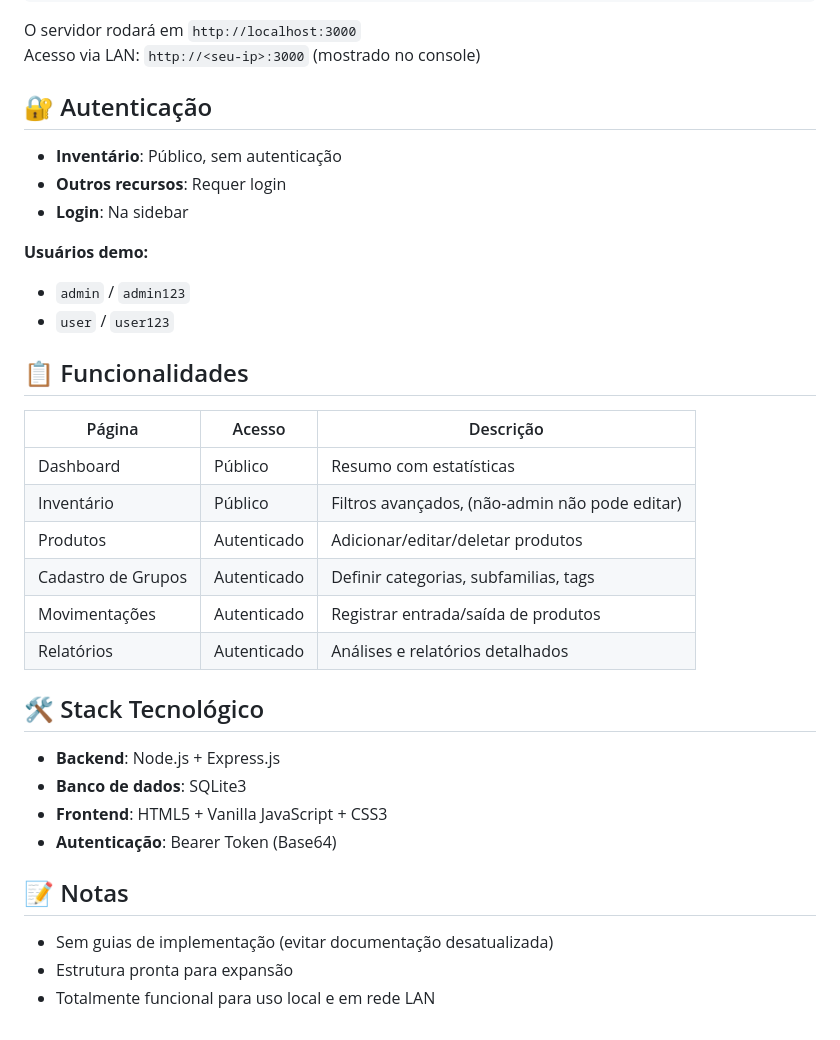
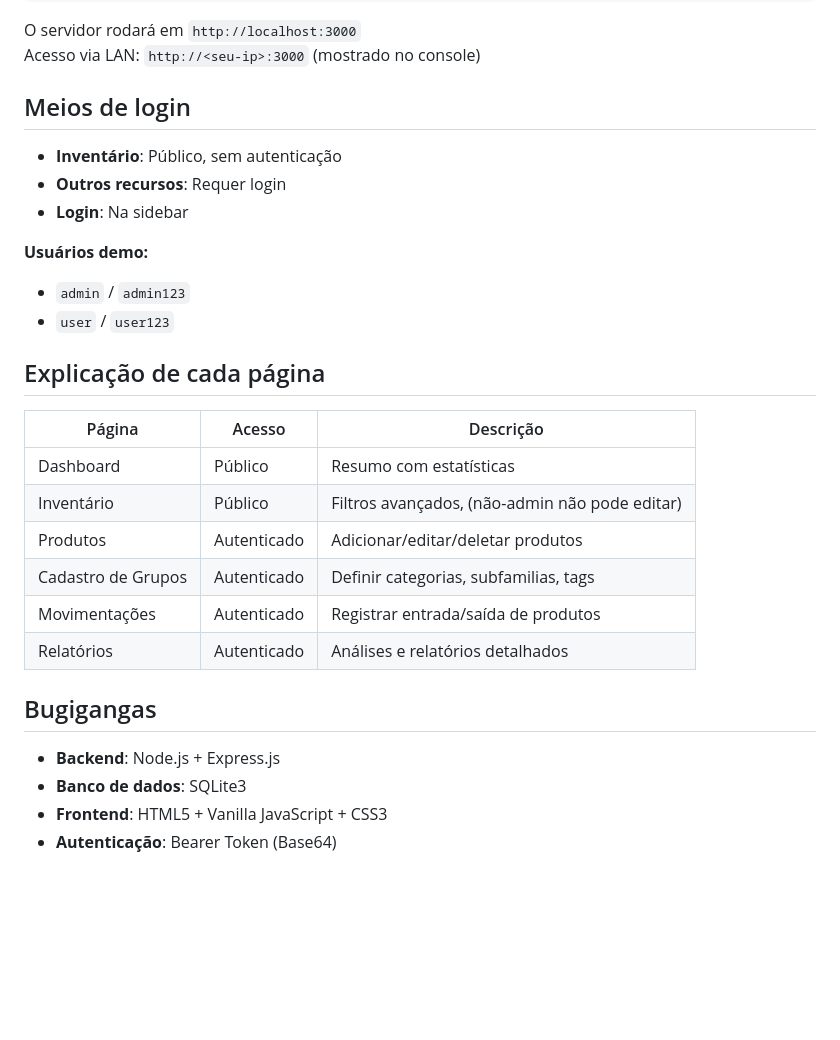
Before and after one commit to Darasukan/Estoque, a Markdown page: README.md, the part around one of its changes. Rendered like a GitHub page; blank space fills up the shorter version.

```diff
--- a/README.md
+++ b/README.md
@@ -64,7 +64,7 @@ iniciar.bat
 O servidor rodará em `http://localhost:3000`
 Acesso via LAN: `http://<seu-ip>:3000` (mostrado no console)
 
-## 🔐 Autenticação
+## Meios de login
 
 - **Inventário**: Público, sem autenticação
 - **Outros recursos**: Requer login
@@ -74,7 +74,7 @@ Acesso via LAN: `http://<seu-ip>:3000` (mostrado no console)
 - `admin` / `admin123`
 - `user` / `user123`
 
-## 📋 Funcionalidades
+## Explicação de cada página
 
 | Página | Acesso | Descrição |
 |--------|--------|-----------|
@@ -85,15 +85,9 @@ Acesso via LAN: `http://<seu-ip>:3000` (mostrado no console)
 | Movimentações | Autenticado | Registrar entrada/saída de produtos |
 | Relatórios | Autenticado | Análises e relatórios detalhados |
 
-## 🛠️ Stack Tecnológico
+## Bugigangas
 
 - **Backend**: Node.js + Express.js
 - **Banco de dados**: SQLite3
 - **Frontend**: HTML5 + Vanilla JavaScript + CSS3
 - **Autenticação**: Bearer Token (Base64)
-
-## 📝 Notas
-
-- Sem guias de implementação (evitar documentação desatualizada)
-- Estrutura pronta para expansão
-- Totalmente funcional para uso local e em rede LAN
```
Also changed, not shown: other parts of README.md (+26 -26 lines).
